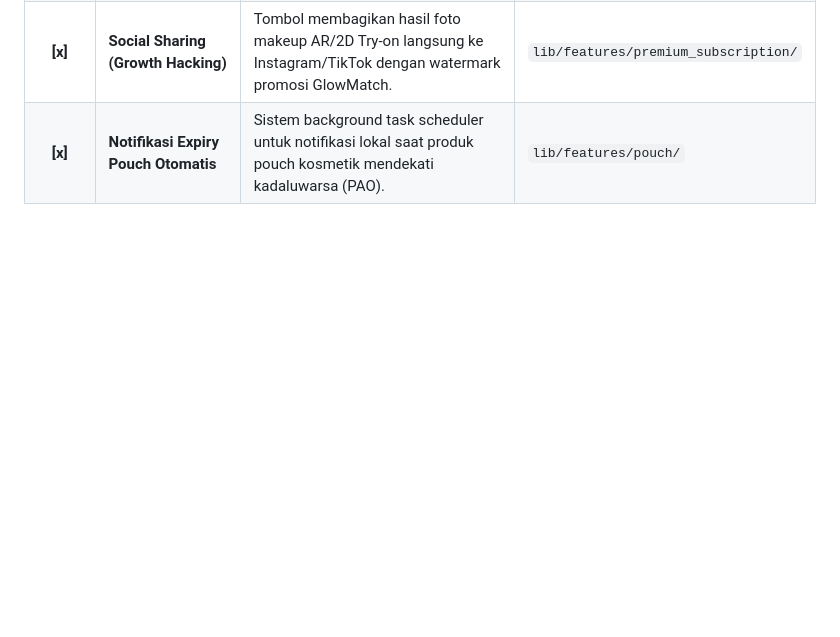
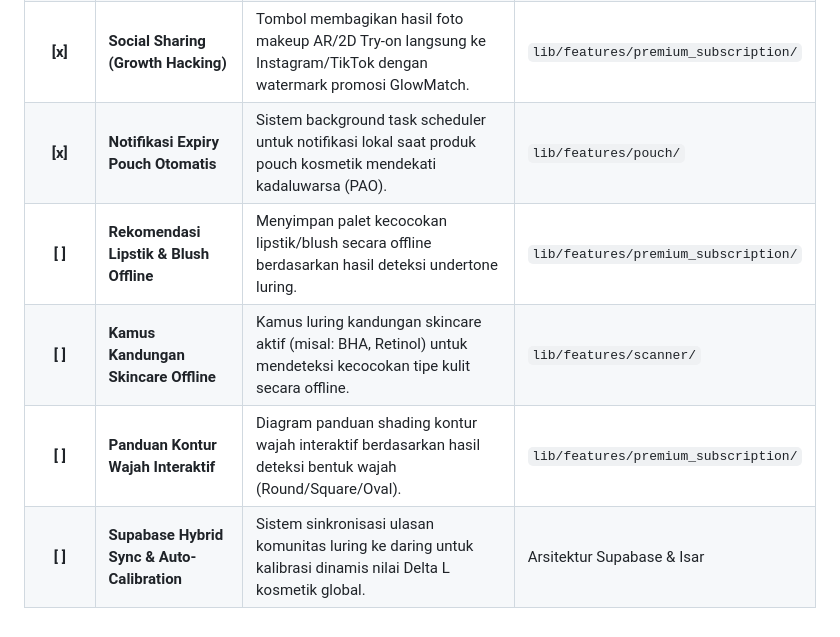
Before and after one commit to fizardstudio/GlowMatch, a Markdown page: features_checklist.md, the part around the change. GitHub-like rendering; blank space fills up the shorter version.

Commit message:
docs: add future development roadmap items to checklist

```diff
--- a/features_checklist.md
+++ b/features_checklist.md
@@ -63,3 +63,7 @@ Daftar ceklist ini mencatat seluruh modul dan fitur aplikasi GlowMatch untuk mem
 | **[ ]** | **Onboarding Screen & Panduan Pengguna** | Slide pengenalan aplikasi saat dibuka pertama kali yang memandu cara scan wajah dengan cahaya optimal dan cara mengelola pouch. | `lib/features/scanner/` |
 | **[x]** | **Social Sharing (Growth Hacking)** | Tombol membagikan hasil foto makeup AR/2D Try-on langsung ke Instagram/TikTok dengan watermark promosi GlowMatch. | `lib/features/premium_subscription/` |
 | **[x]** | **Notifikasi Expiry Pouch Otomatis** | Sistem background task scheduler untuk notifikasi lokal saat produk pouch kosmetik mendekati kadaluwarsa (PAO). | `lib/features/pouch/` |
+| **[ ]** | **Rekomendasi Lipstik & Blush Offline** | Menyimpan palet kecocokan lipstik/blush secara offline berdasarkan hasil deteksi undertone luring. | `lib/features/premium_subscription/` |
+| **[ ]** | **Kamus Kandungan Skincare Offline** | Kamus luring kandungan skincare aktif (misal: BHA, Retinol) untuk mendeteksi kecocokan tipe kulit secara offline. | `lib/features/scanner/` |
+| **[ ]** | **Panduan Kontur Wajah Interaktif** | Diagram panduan shading kontur wajah interaktif berdasarkan hasil deteksi bentuk wajah (Round/Square/Oval). | `lib/features/premium_subscription/` |
+| **[ ]** | **Supabase Hybrid Sync & Auto-Calibration**| Sistem sinkronisasi ulasan komunitas luring ke daring untuk kalibrasi dinamis nilai Delta L kosmetik global. | Arsitektur Supabase & Isar |
```
